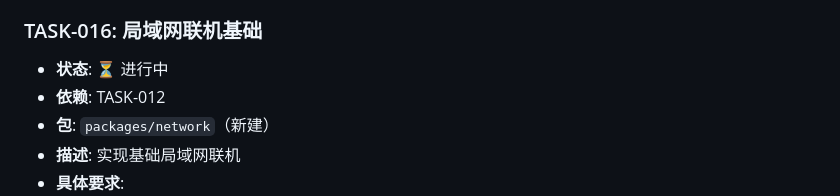
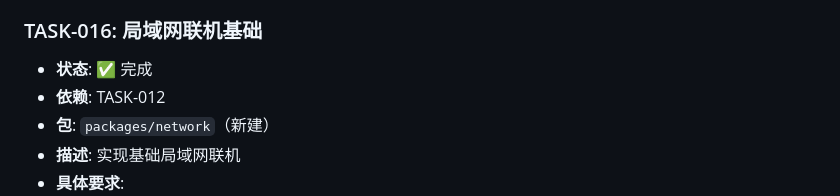
Before and after one commit to Ryfferty/cardverse, a Markdown page: TASKS.md, the part around the change. Drawn GitHub-style.

Commit message:
chore: [TASK-016] 标记完成

```diff
--- a/TASKS.md
+++ b/TASKS.md
@@ -288,7 +288,7 @@
   - 能进行基本操作
 
 ### TASK-016: 局域网联机基础
-- **状态**: ⏳ 进行中
+- **状态**: ✅ 完成
 - **依赖**: TASK-012
 - **包**: `packages/network`（新建）
 - **描述**: 实现基础局域网联机
```
